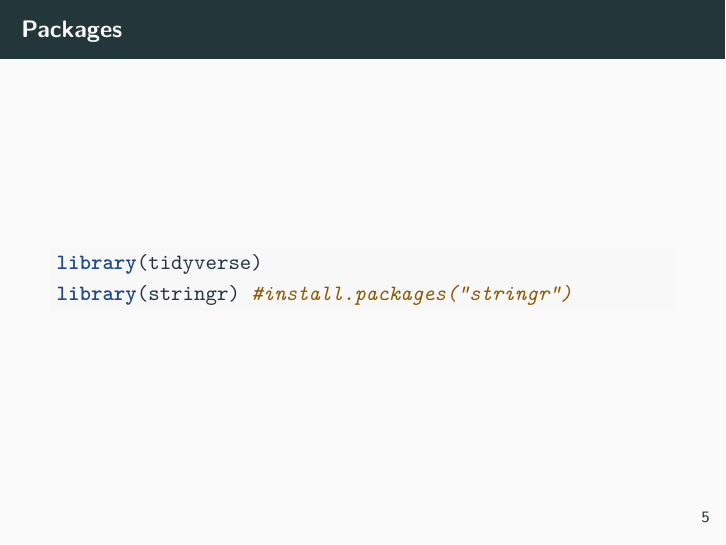
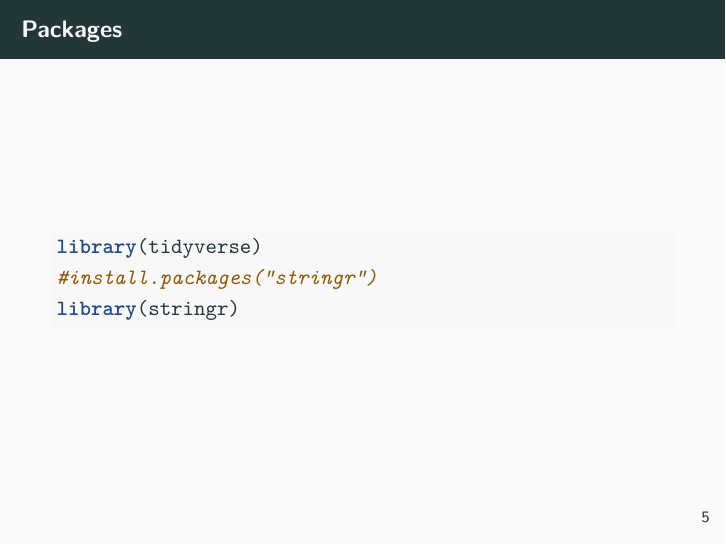
Before and after one commit to mhaber/HertieDataScience, an R Markdown document (slides/week8/lecture8.Rmd): page 7 of 52. Rendered offline with R 4.5, knitr and Pandoc, then LaTeX, with nearby package versions.

Commit message:
For a tiny improvement

````diff
--- a/slides/week8/lecture8.Rmd
+++ b/slides/week8/lecture8.Rmd
@@ -58,7 +58,8 @@ Prerequisites
 
 ```{r, message=FALSE, warning=FALSE}
 library(tidyverse)
-library(stringr) #install.packages("stringr")
+#install.packages("stringr")
+library(stringr)
 ```
 
 # Strings
````
